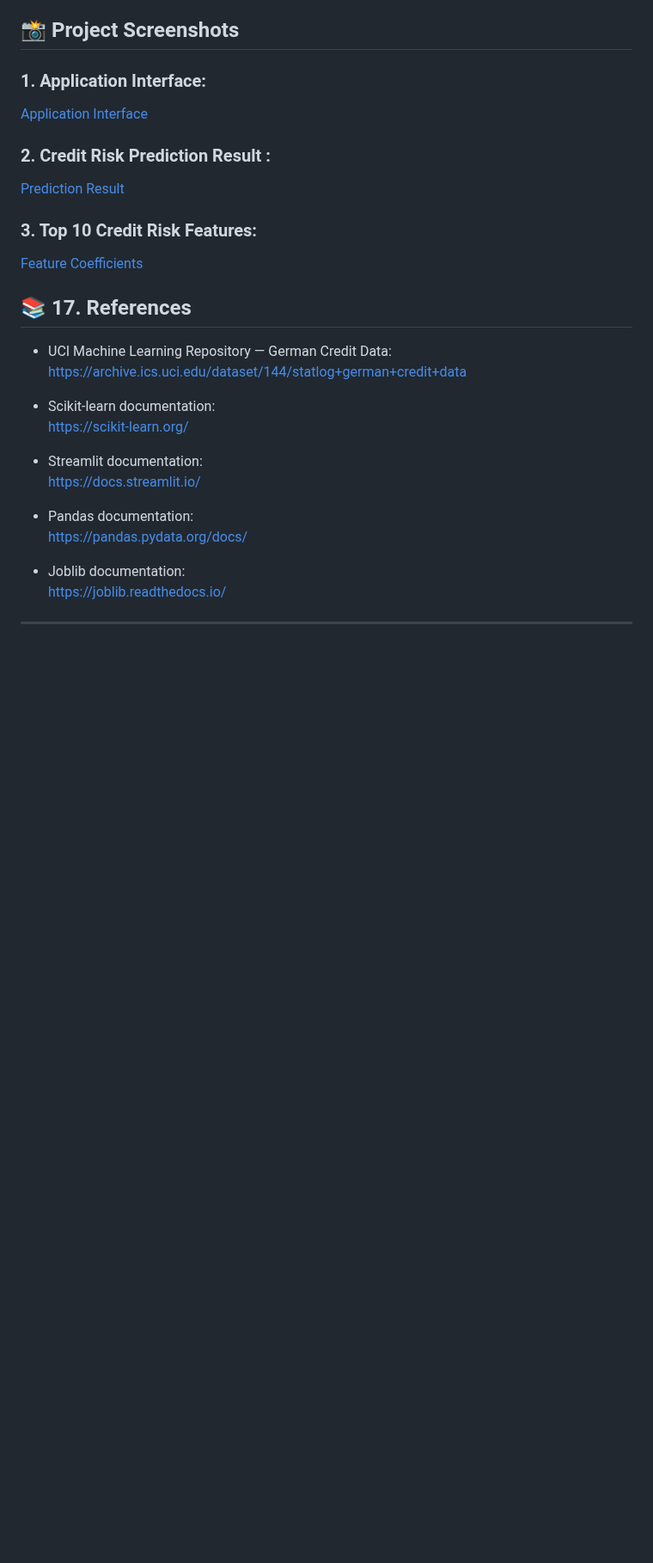
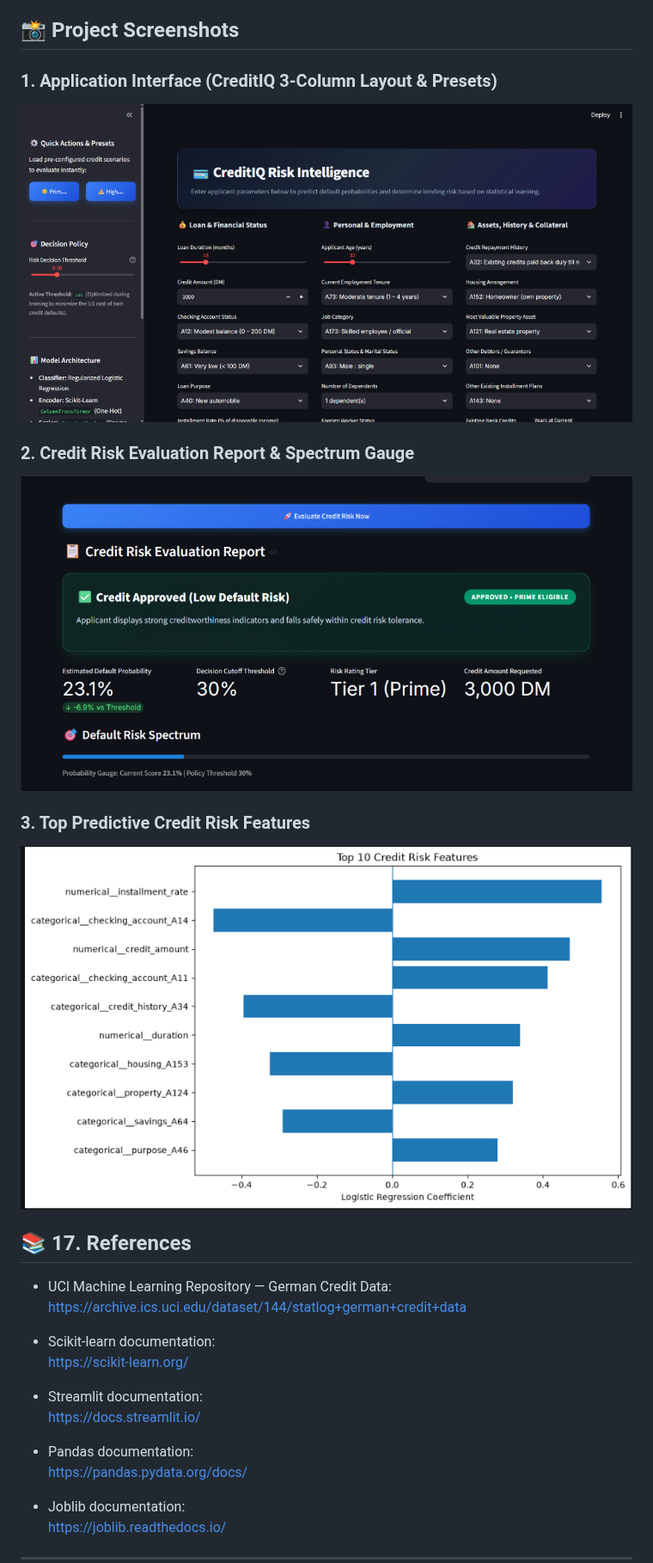
Before and after one commit to ahamedlabs01/credit-risk-prediction, a Markdown page: README.md, the part around one of its changes. Shown at 86% size. Rendered like a GitHub page; pictures changed too: screenshots/app_interface.png, screenshots/prediction_result.png; blank space fills up the shorter version.

```diff
--- a/README.md
+++ b/README.md
@@ -640,14 +654,14 @@ Any future tuning should preserve a final untouched test set for unbiased evalua
 
 ## 📸 Project Screenshots
 
-### 1. Application Interface:
-[Application Interface](screenshots/app_interface.png)
+### 1. Application Interface (CreditIQ 3-Column Layout & Presets)
+![Application Interface](screenshots/app_interface.png)
 
-### 2. Credit Risk Prediction Result :
-[Prediction Result](screenshots/prediction_result.png)
+### 2. Credit Risk Evaluation Report & Spectrum Gauge
+![Prediction Result](screenshots/prediction_result.png)
 
-### 3. Top 10 Credit Risk Features:
-[Feature Coefficients](screenshots/feature_importance.png)
+### 3. Top Predictive Credit Risk Features
+![Feature Coefficients](screenshots/feature_importance.png)
 
 ## 📚 17. References
 
```
Also changed, not shown: other parts of README.md (+61 -47 lines), 5 other files.
